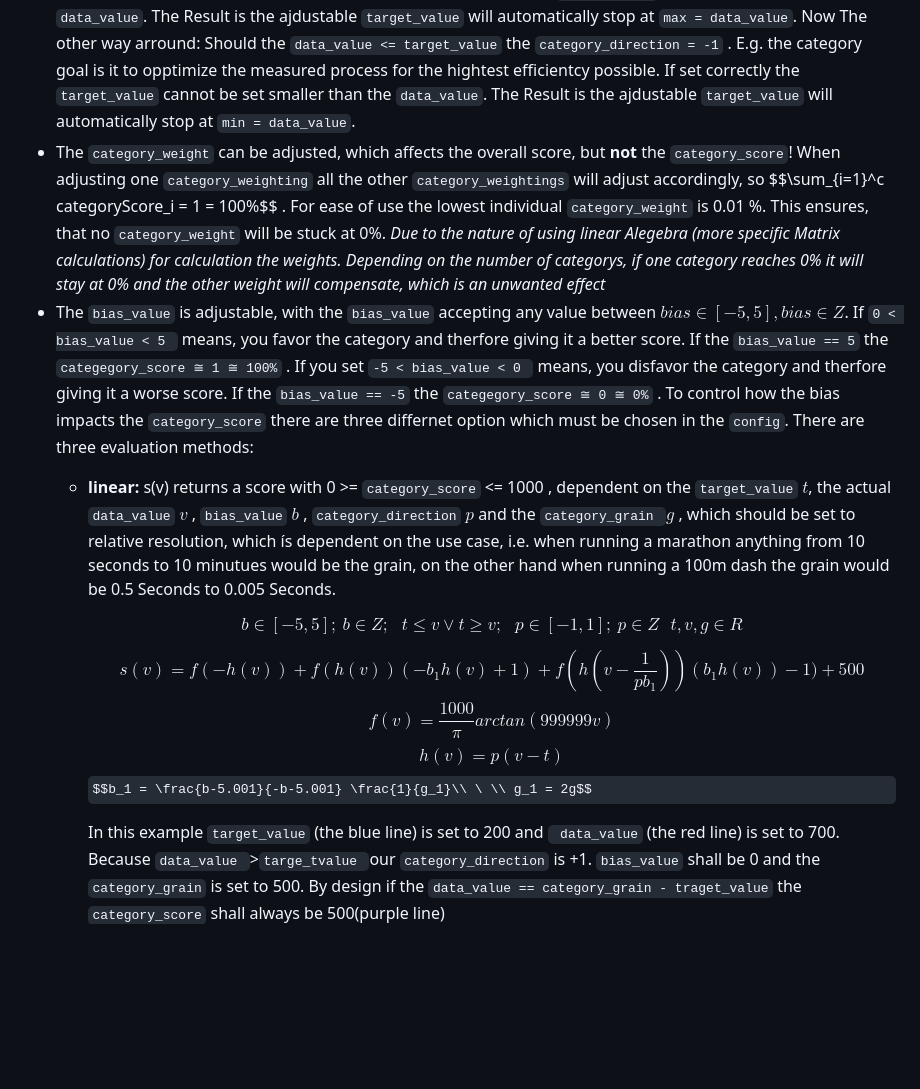
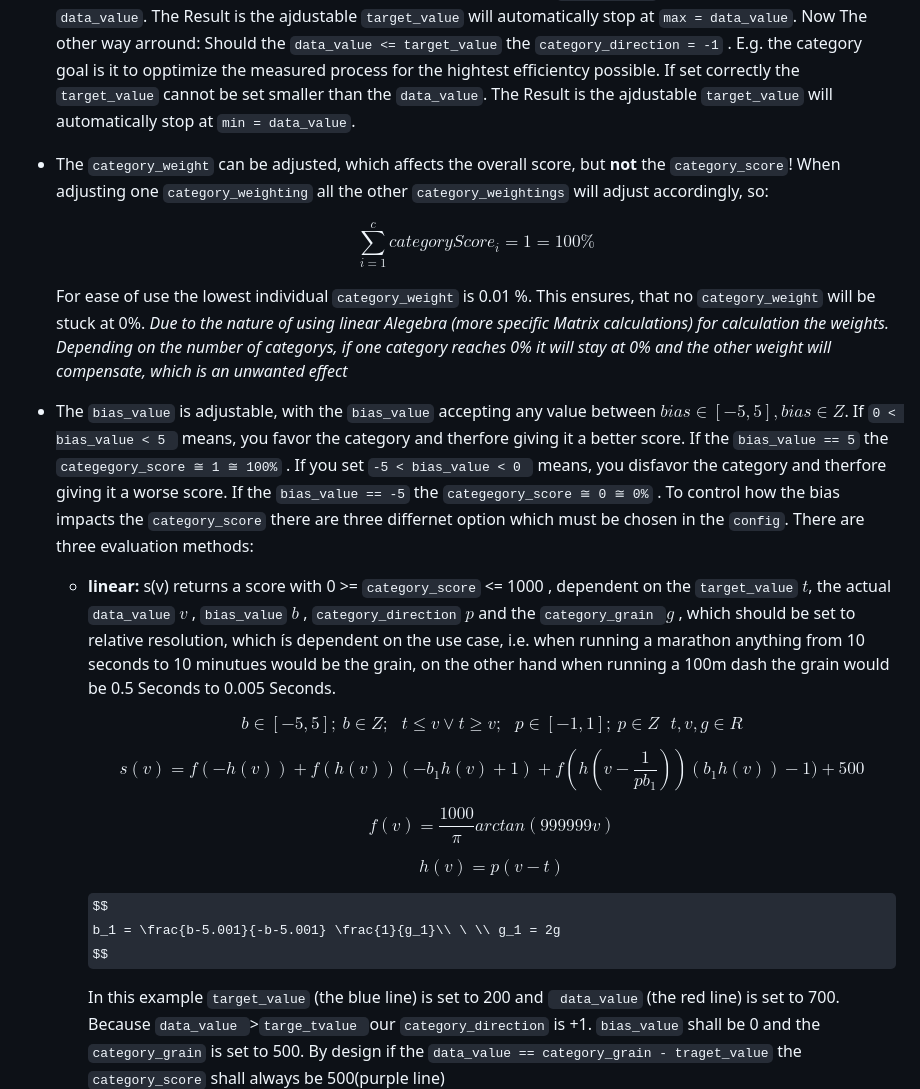
Before and after one commit to memorabilien/dynamic-visual-scoring-calculator, a Markdown page: README.md, the part around the change. GitHub-like rendering; some formulas as TeX source; blank space fills up the shorter version.

Commit message:
minor cosmetics

```diff
--- a/README.md
+++ b/README.md
@@ -29,19 +29,38 @@ To calculate a single category Score, the main principle is the difference betwe
 * The `target_value` is adjustabe, with the `min` or `max` value  automatically beeing set to the `data_value`.
   Should the `data_value >= target_value` the `category_direction = 1` . E.g. the category goal is it to omptimize the measured process for as little time as possible). If set correctly the `target_value` cannot be set bigger than the `data_value`. The Result is the ajdustable `target_value` will automatically stop at `max = data_value`.
   Now The other way arround: Should the `data_value <= target_value` the `category_direction = -1` . E.g. the category goal is it to opptimize the measured process for the hightest efficientcy possible. If set correctly the `target_value` cannot be set smaller than the `data_value`. The Result is the ajdustable `target_value` will automatically stop at `min = data_value`.
-* The `category_weight` can be adjusted, which affects the overall score, but **not** the ``category_score``! When adjusting one `category_weighting` all the other `category_weightings` will adjust accordingly, so $$\sum_{i=1}^c categoryScore_i = 1 = 100\%\$$ . For ease of use the lowest individual `category_weight` is 0.01 %. This ensures, that no `category_weight` will be stuck at 0%. *Due to the nature of using linear Alegebra (more specific Matrix calculations) for calculation the weights.  Depending on the number of categorys, if one category reaches 0% it will stay at 0% and the other weight will compensate, which is an unwanted effect*
+* The `category_weight` can be adjusted, which affects the overall score, but **not** the ``category_score``! When adjusting one `category_weighting` all the other `category_weightings` will adjust accordingly, so:
+
+  $$
+  \sum_{i=1}^c categoryScore_i = 1 = 100\%
+  $$
+
+  For ease of use the lowest individual `category_weight` is 0.01 %. This ensures, that no `category_weight` will be stuck at 0%. *Due to the nature of using linear Alegebra (more specific Matrix calculations) for calculation the weights.  Depending on the number of categorys, if one category reaches 0% it will stay at 0% and the other weight will compensate, which is an unwanted effect*
 * The `bias_value` is adjustable, with the `bias_value` accepting any value between $bias ∈ [-5 , 5] ,  bias ∈ Z$. If `0 < bias_value < 5 ` means, you favor the category and therfore giving it a better score. If the  `bias_value == 5` the `categegory_score ≅ 1 ≅ 100%` .
   If you set  `-5 < bias_value < 0 ` means, you disfavor the category and therfore giving it a worse score. If the `bias_value == -5` the `categegory_score ≅ 0 ≅ 0%` . To control how the bias impacts the `category_score` there are three differnet option which must be chosen in the `config`. There are three evaluation methods:
+
   * **linear:**
     s(v) returns a score with  0 >= `category_score` <= 1000 , dependent on the `target_value` $t$, the actual `data_value` $v$ , `bias_value` $b$ , `category_direction` $p$ and the `category_grain `$g$ , which should be set to relative resolution, which ís dependent on the use case, i.e. when running a marathon anything from 10 seconds to 10 minutues would be the grain, on the other hand when running  a 100m dash the grain would be 0.5 Seconds to 0.005 Seconds.
 
-    $$b \in [-5,5];\ b \in Z;\ \ \ t \le v \vee t \ge v; \ \ \ p \in [-1,1]; \ p \in Z\ \ \ t,v,g \in R$$
+    $$
+    b \in [-5,5];\ b \in Z;\ \ \ t \le v \vee t \ge v; \ \ \ p \in [-1,1]; \ p \in Z\ \ \ t,v,g \in R
+    $$
 
+    $$
+    s(v)=f(-h(v))+f(h(v))(-b_1h(v)+1)+f(h(v- \frac{1}{pb_1}))(b_1h(v))-1)+500
+    $$
 
-    $$s(v)=f(-h(v))+f(h(v))(-b_1h(v)+1)+f(h(v- \frac{1}{pb_1}))(b_1h(v))-1)+500$$
-    $$f(v) = \frac{1000}{π} arctan(999999v)$$
-    $$h(v) = p(v-t)$$
-    $$b_1 = \frac{b-5.001}{-b-5.001} \frac{1}{g_1}\\ \ \\ g_1 = 2g$$
+    $$
+    f(v) = \frac{1000}{π} arctan(999999v)
+    $$
+
+    $$
+    h(v) = p(v-t)
+    $$
+
+    $$
+    b_1 = \frac{b-5.001}{-b-5.001} \frac{1}{g_1}\\ \ \\ g_1 = 2g
+    $$
 
     In this example `target_value` (the blue line) is set to 200 and ` data_value` (the red line) is set to 700. Because  `data_value `>`targe_tvalue `our `category_direction` is +1.
     `bias_value` shall be 0 and the `category_grain` is set to 500. By design if the `data_value == category_grain - traget_value` the `category_score` shall always be 500(purple line)
```
